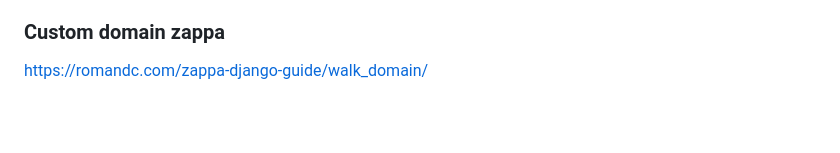
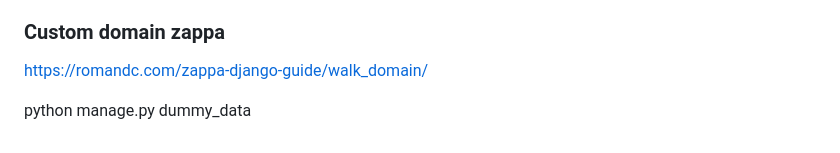
Before and after one commit to huyhoang1996vn/stevedev, a Markdown page: README.md, the part around the change. GitHub-like rendering; blank space fills up the shorter version.

Commit message:
Add command

```diff
--- a/README.md
+++ b/README.md
@@ -143,3 +143,6 @@ https://auth0.com/blog/deploying-django-restful-apis-as-serverless-applications-
 
 ### Custom domain zappa
 https://romandc.com/zappa-django-guide/walk_domain/
+
+
+python manage.py dummy_data
```
